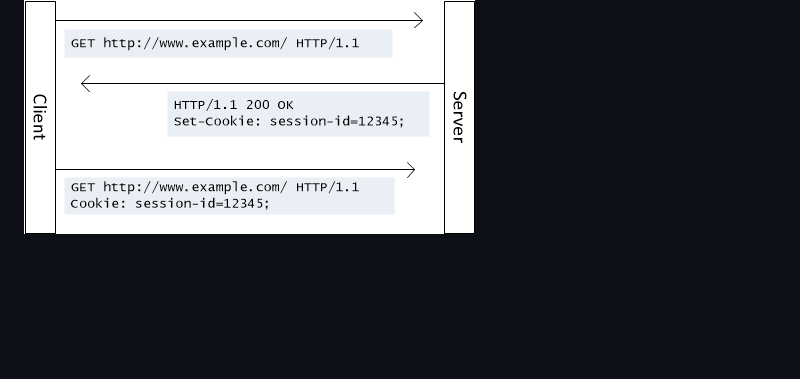
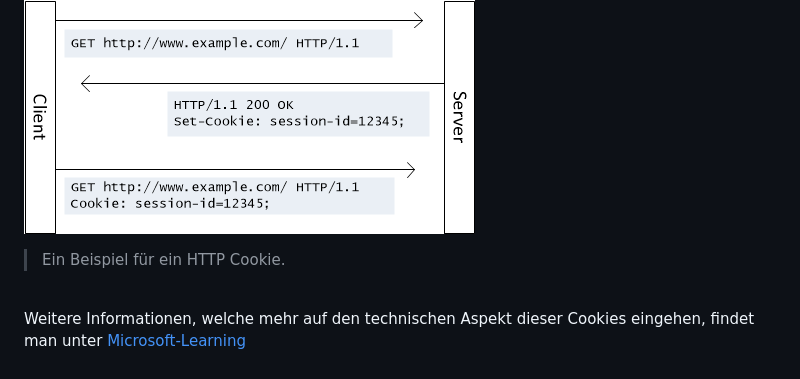
Before and after one commit to timmarletaz/Modul-293, a Markdown page: Werkzeugunterstützung & HTTP Protokoll/Dokumentation.md, the part around the change. Rendered like a GitHub page; blank space fills up the shorter version.

Commit message:
Added Source

```diff
--- a/Werkzeugunterstützung & HTTP Protokoll/Dokumentation.md
+++ b/Werkzeugunterstützung & HTTP Protokoll/Dokumentation.md
@@ -154,3 +154,8 @@ Diese Daten werden vom Webbrowser Lokal gespeichert und beim nächsten Besuch wi
 
 
 ![HTTP-Cookies](/Sonstiges/imgs/HTTP-Cookies.png)
+> Ein Beispiel für ein HTTP Cookie.
+
+<br>
+
+Weitere Informationen, welche mehr auf den technischen Aspekt dieser Cookies eingehen, findet man unter [Microsoft-Learning](https://learn.microsoft.com/de-de/aspnet/web-api/overview/advanced/http-cookies)
```
